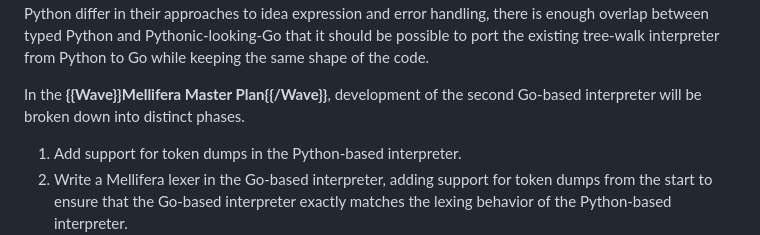
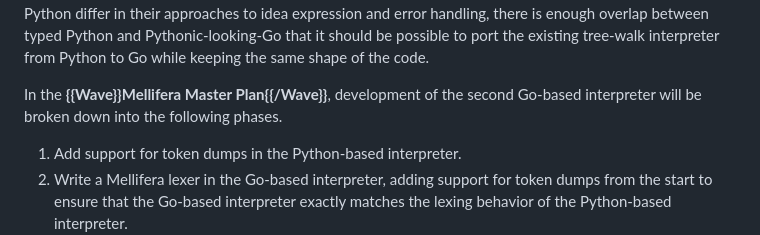
Before and after one commit to ashn-dot-dev/site, a Markdown page: src/blog/wip-the-mellifera-master-plan-to-improve-performance-and-portability.md, the part around the change. GitHub-like rendering.

Commit message:
WIP "The Mellifera Master Plan to Improve Performance and Portability"

```diff
--- a/src/blog/wip-the-mellifera-master-plan-to-improve-performance-and-portability.md
+++ b/src/blog/wip-the-mellifera-master-plan-to-improve-performance-and-portability.md
@@ -430,7 +430,7 @@ that it should be possible to port the existing tree-walk interpreter from
 Python to Go while keeping the same shape of the code.
 
 In the **{{Wave}}Mellifera Master Plan{{/Wave}}**, development of the second
-Go-based interpreter will be broken down into distinct phases.
+Go-based interpreter will be broken down into the following phases.
 
 1. Add support for token dumps in the Python-based interpreter.
 2. Write a Mellifera lexer in the Go-based interpreter, adding support for
```
